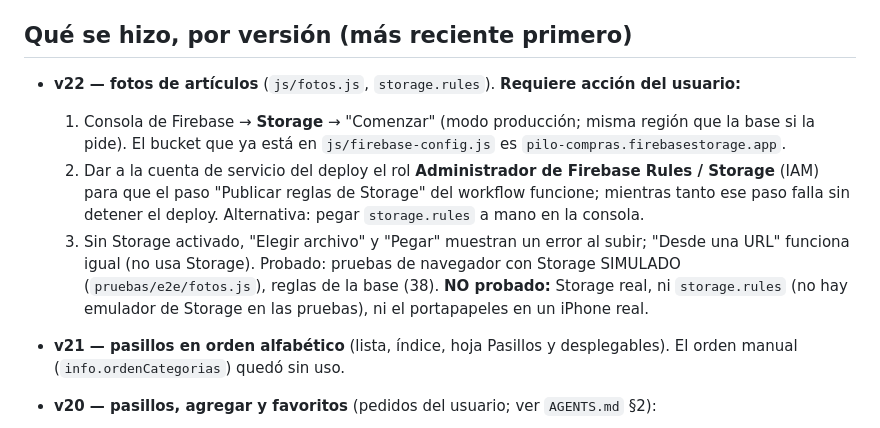
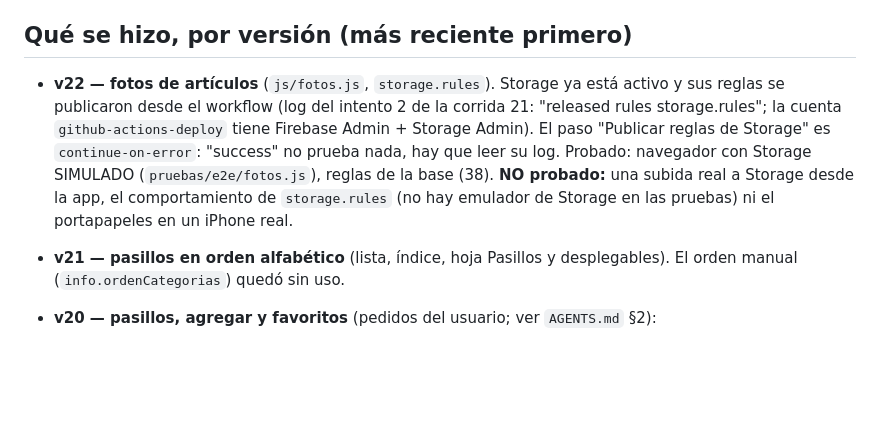
Before and after one commit to dmgerardo/ListadeSuper, a Markdown page: PROXIMA_SESION.md, the part around the change. Drawn GitHub-style; blank space fills up the shorter version.

Commit message:
Documentar que Storage ya está activo y sus reglas publicadas
Co-Authored-By: Claude Sonnet 5.5 <noreply@anthropic.com>
Claude-Session: https://claude.ai/code/session_01EUzm8zYRZwK7EG5aNQTYxi

```diff
--- a/PROXIMA_SESION.md
+++ b/PROXIMA_SESION.md
@@ -20,17 +20,13 @@
 
 ## Qué se hizo, por versión (más reciente primero)
 
-- **v22 — fotos de artículos** (`js/fotos.js`, `storage.rules`). **Requiere acción del usuario:**
-  1. Consola de Firebase → **Storage** → "Comenzar" (modo producción; misma región que la base si
-     la pide). El bucket que ya está en `js/firebase-config.js` es `pilo-compras.firebasestorage.app`.
-  2. Dar a la cuenta de servicio del deploy el rol **Administrador de Firebase Rules / Storage**
-     (IAM) para que el paso "Publicar reglas de Storage" del workflow funcione; mientras tanto ese
-     paso falla sin detener el deploy. Alternativa: pegar `storage.rules` a mano en la consola.
-  3. Sin Storage activado, "Elegir archivo" y "Pegar" muestran un error al subir; "Desde una URL"
-     funciona igual (no usa Storage).
-  Probado: pruebas de navegador con Storage SIMULADO (`pruebas/e2e/fotos.js`), reglas de la base
-  (38). **NO probado:** Storage real, ni `storage.rules` (no hay emulador de Storage en las
-  pruebas), ni el portapapeles en un iPhone real.
+- **v22 — fotos de artículos** (`js/fotos.js`, `storage.rules`). Storage ya está activo y sus
+  reglas se publicaron desde el workflow (log del intento 2 de la corrida 21: "released rules
+  storage.rules"; la cuenta `github-actions-deploy` tiene Firebase Admin + Storage Admin). El paso
+  "Publicar reglas de Storage" es `continue-on-error`: "success" no prueba nada, hay que leer su log.
+  Probado: navegador con Storage SIMULADO (`pruebas/e2e/fotos.js`), reglas de la base (38).
+  **NO probado:** una subida real a Storage desde la app, el comportamiento de `storage.rules`
+  (no hay emulador de Storage en las pruebas) ni el portapapeles en un iPhone real.
 - **v21 — pasillos en orden alfabético** (lista, índice, hoja Pasillos y desplegables). El orden manual
   (`info.ordenCategorias`) quedó sin uso.
 - **v20 — pasillos, agregar y favoritos** (pedidos del usuario; ver `AGENTS.md` §2):
```
